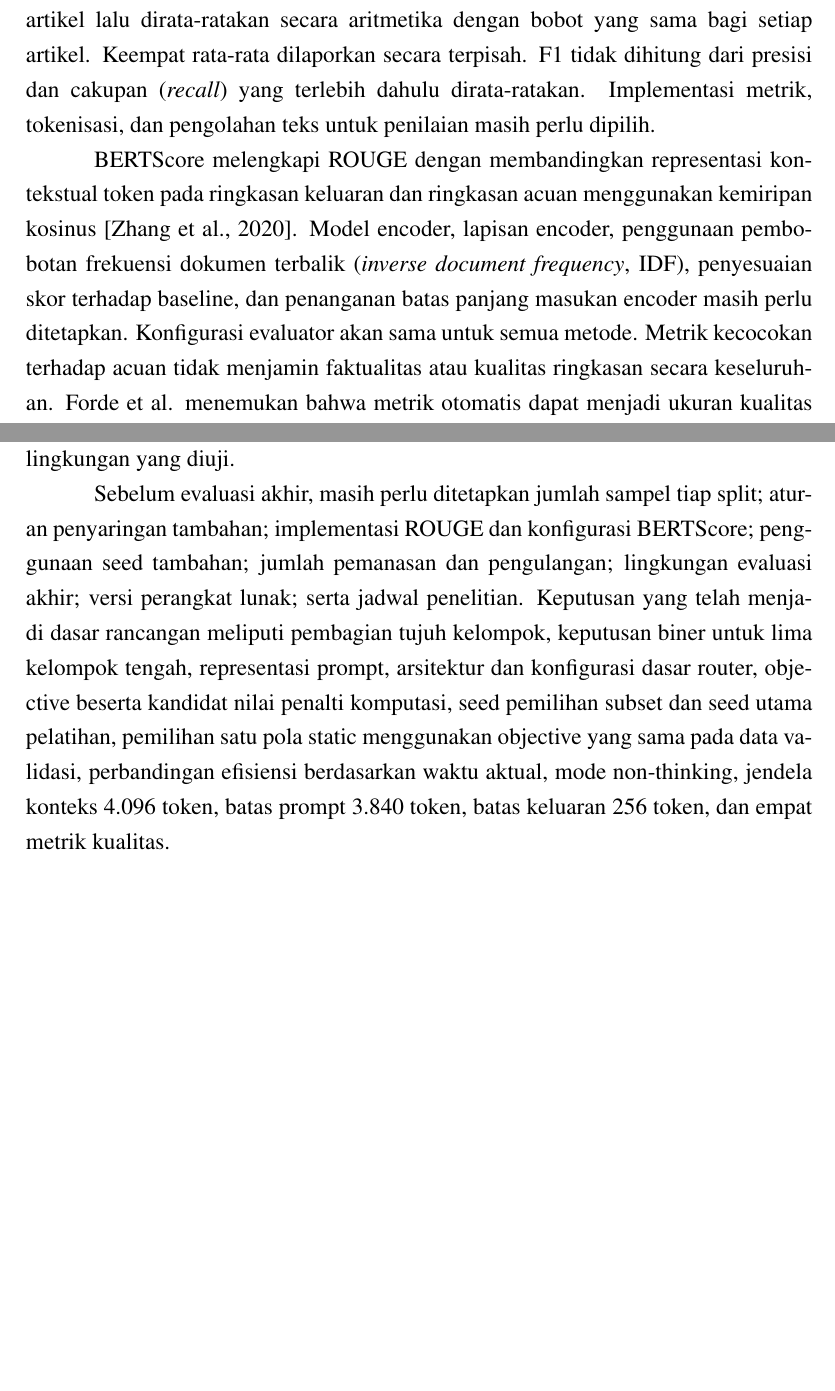
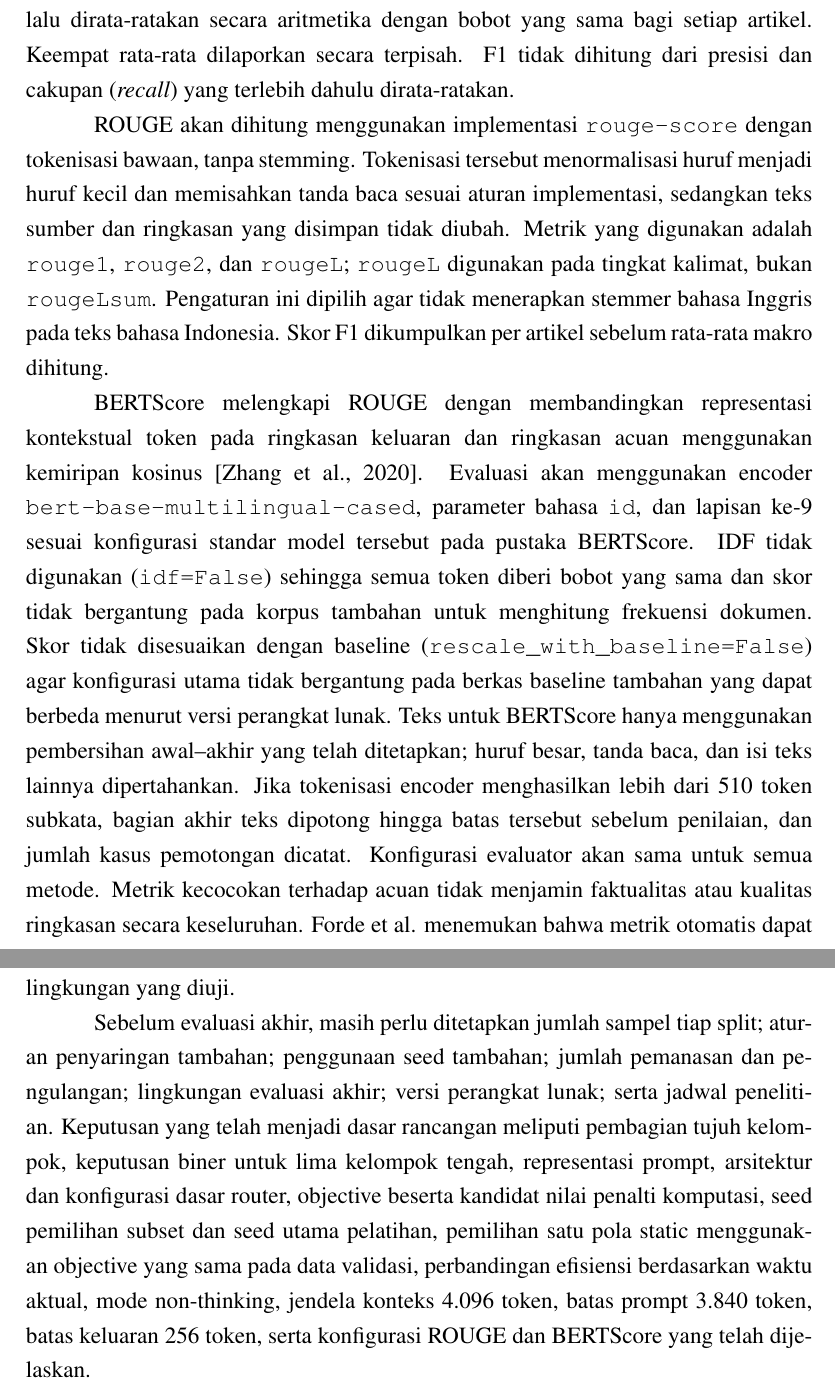
Before and after one commit to josephgreffenkomala/skripsi_joseph, a LaTeX thesis (latex/proposal/main.tex, which reads latex/proposal/chapters/bab3-metodologi.tex): two parts of pages 26 and 28 of 31, joined at a grey line, cut so that both start at the same text, the shorter picture padded with empty space. Compiled offline with pdfLaTeX.

Commit message:
docs(proposal): lock metric configurations

```diff
--- a/latex/proposal/chapters/bab3-metodologi.tex
+++ b/latex/proposal/chapters/bab3-metodologi.tex
@@ -152,9 +152,11 @@ Pemeriksaan awal akan memastikan bahwa ketika semua lapisan dijalankan, implemen
 
 \subsection{Kualitas Ringkasan dan Efisiensi Inferensi}
 
-Kualitas keluaran dibandingkan dengan ringkasan acuan menggunakan ROUGE-1, ROUGE-2, dan ROUGE-L. Metrik ini mengukur kecocokan kata tunggal (unigram), pasangan kata berurutan (bigram), dan subsekuens terpanjang yang sama. Penilaian dilakukan sepenuhnya secara otomatis; tidak ada penilaian manual atau pemeriksaan faktualitas manual pada sampel. F1 akan dilaporkan untuk ROUGE-1, ROUGE-2, ROUGE-L, dan BERTScore. Untuk setiap metrik, F1 dihitung per artikel lalu dirata-ratakan secara aritmetika dengan bobot yang sama bagi setiap artikel. Keempat rata-rata dilaporkan secara terpisah. F1 tidak dihitung dari presisi dan cakupan (\textit{recall}) yang terlebih dahulu dirata-ratakan. Implementasi metrik, tokenisasi, dan pengolahan teks untuk penilaian masih perlu dipilih.
+Kualitas keluaran dibandingkan dengan ringkasan acuan menggunakan ROUGE-1, ROUGE-2, dan ROUGE-L. Metrik ini mengukur kecocokan kata tunggal (unigram), pasangan kata berurutan (bigram), dan subsekuens terpanjang yang sama. Penilaian dilakukan sepenuhnya secara otomatis; tidak ada penilaian manual atau pemeriksaan faktualitas manual pada sampel. F1 akan dilaporkan untuk ROUGE-1, ROUGE-2, ROUGE-L, dan BERTScore. Untuk setiap metrik, F1 dihitung per artikel lalu dirata-ratakan secara aritmetika dengan bobot yang sama bagi setiap artikel. Keempat rata-rata dilaporkan secara terpisah. F1 tidak dihitung dari presisi dan cakupan (\textit{recall}) yang terlebih dahulu dirata-ratakan.
 
-BERTScore melengkapi ROUGE dengan membandingkan representasi kontekstual token pada ringkasan keluaran dan ringkasan acuan menggunakan kemiripan kosinus \citep{zhang2020bertscore}. Model encoder, lapisan encoder, penggunaan pembobotan frekuensi dokumen terbalik (\textit{inverse document frequency}, IDF), penyesuaian skor terhadap baseline, dan penanganan batas panjang masukan encoder masih perlu ditetapkan. Konfigurasi evaluator akan sama untuk semua metode. Metrik kecocokan terhadap acuan tidak menjamin faktualitas atau kualitas ringkasan secara keseluruhan. Forde et al. menemukan bahwa metrik otomatis dapat menjadi ukuran kualitas yang tidak andal pada peringkasan multibahasa, dengan masalah yang lebih besar pada bahasa Indonesia; karena itu, hasil di sini akan ditafsirkan terbatas pada metrik yang digunakan \citep{forde2024multilingeval}.
+ROUGE akan dihitung menggunakan implementasi \texttt{rouge-score} dengan tokenisasi bawaan, tanpa stemming. Tokenisasi tersebut menormalisasi huruf menjadi huruf kecil dan memisahkan tanda baca sesuai aturan implementasi, sedangkan teks sumber dan ringkasan yang disimpan tidak diubah. Metrik yang digunakan adalah \texttt{rouge1}, \texttt{rouge2}, dan \texttt{rougeL}; \texttt{rougeL} digunakan pada tingkat kalimat, bukan \texttt{rougeLsum}. Pengaturan ini dipilih agar tidak menerapkan stemmer bahasa Inggris pada teks bahasa Indonesia. Skor F1 dikumpulkan per artikel sebelum rata-rata makro dihitung.
+
+BERTScore melengkapi ROUGE dengan membandingkan representasi kontekstual token pada ringkasan keluaran dan ringkasan acuan menggunakan kemiripan kosinus \citep{zhang2020bertscore}. Evaluasi akan menggunakan encoder \texttt{bert-base-multilingual-cased}, parameter bahasa \texttt{id}, dan lapisan ke-9 sesuai konfigurasi standar model tersebut pada pustaka BERTScore. IDF tidak digunakan (\texttt{idf=False}) sehingga semua token diberi bobot yang sama dan skor tidak bergantung pada korpus tambahan untuk menghitung frekuensi dokumen. Skor tidak disesuaikan dengan baseline (\texttt{rescale\_with\_baseline=False}) agar konfigurasi utama tidak bergantung pada berkas baseline tambahan yang dapat berbeda menurut versi perangkat lunak. Teks untuk BERTScore hanya menggunakan pembersihan awal--akhir yang telah ditetapkan; huruf besar, tanda baca, dan isi teks lainnya dipertahankan. Jika tokenisasi encoder menghasilkan lebih dari 510 token subkata, bagian akhir teks dipotong hingga batas tersebut sebelum penilaian, dan jumlah kasus pemotongan dicatat. Konfigurasi evaluator akan sama untuk semua metode. Metrik kecocokan terhadap acuan tidak menjamin faktualitas atau kualitas ringkasan secara keseluruhan. Forde et al. menemukan bahwa metrik otomatis dapat menjadi ukuran kualitas yang tidak andal pada peringkasan multibahasa, dengan masalah yang lebih besar pada bahasa Indonesia; karena itu, hasil di sini akan ditafsirkan terbatas pada metrik yang digunakan \citep{forde2024multilingeval}.
 
 Selisih rata-rata F1 antar-metode akan disertai interval kepercayaan dua sisi 95\% menggunakan bootstrap berpasangan. Pada setiap pengambilan ulang (\textit{resampling}), artikel diambil dengan pengembalian sebanyak jumlah artikel uji semula. Indeks artikel yang sama digunakan untuk kedua metode dalam satu perbandingan, lalu selisih rata-rata F1 dihitung ulang. Penghitungan menggunakan skor per artikel yang telah disimpan, sehingga ringkasan tidak perlu dibuat ulang. Interval menggunakan metode persentil berdasarkan 10.000 pengambilan ulang dengan seed bootstrap 42; batas bawah dan atas adalah persentil 2,5\% dan 97,5\% dari distribusi selisih. Seed bootstrap ini terpisah dari seed pemilihan subset dan pelatihan router. Interval dihitung untuk perbandingan router dengan model penuh dan pelompatan statis, masing-masing untuk keempat metrik. Penanganan hasil dari beberapa seed pelatihan masih perlu ditentukan. Interval yang dihitung dari artikel mengukur variasi antarartikel dan tidak dengan sendirinya mencakup variasi antarseed.
 
@@ -168,4 +170,4 @@ Pemeriksaan awal akan dilakukan pada laptop lokal dengan CPU AMD Ryzen 3 5300U (
 
 Waktu eksekusi dan penggunaan memori akan diukur pada beberapa panjang masukan untuk menentukan skala data yang layak. Pengukuran ini merupakan bagian dari eksperimen utama, bukan tahap pilot yang terpisah. Kebutuhan komputasi untuk metode pelatihan router akan diperhitungkan setelah mekanisme pelatihan ditetapkan. Versi perangkat lunak, pengaturan thread, revisi model, dan batas token akan dicatat sebelum evaluasi. Pengukuran waktu akan dilakukan dengan laptop terhubung ke daya, pengaturan daya yang sama, dan aktivitas latar belakang seminimal mungkin. Jika lingkungan akhir berubah, semua metode pembanding akan diukur kembali pada perangkat dan pengaturan yang sama. Kesimpulan efisiensi akan dibatasi pada lingkungan yang diuji.
 
-Sebelum evaluasi akhir, masih perlu ditetapkan jumlah sampel tiap split; aturan penyaringan tambahan; implementasi ROUGE dan konfigurasi BERTScore; penggunaan seed tambahan; jumlah pemanasan dan pengulangan; lingkungan evaluasi akhir; versi perangkat lunak; serta jadwal penelitian. Keputusan yang telah menjadi dasar rancangan meliputi pembagian tujuh kelompok, keputusan biner untuk lima kelompok tengah, representasi prompt, arsitektur dan konfigurasi dasar router, objective beserta kandidat nilai penalti komputasi, seed pemilihan subset dan seed utama pelatihan, pemilihan satu pola static menggunakan objective yang sama pada data validasi, perbandingan efisiensi berdasarkan waktu aktual, mode non-thinking, jendela konteks 4.096 token, batas prompt 3.840 token, batas keluaran 256 token, dan empat metrik kualitas.
+Sebelum evaluasi akhir, masih perlu ditetapkan jumlah sampel tiap split; aturan penyaringan tambahan; penggunaan seed tambahan; jumlah pemanasan dan pengulangan; lingkungan evaluasi akhir; versi perangkat lunak; serta jadwal penelitian. Keputusan yang telah menjadi dasar rancangan meliputi pembagian tujuh kelompok, keputusan biner untuk lima kelompok tengah, representasi prompt, arsitektur dan konfigurasi dasar router, objective beserta kandidat nilai penalti komputasi, seed pemilihan subset dan seed utama pelatihan, pemilihan satu pola static menggunakan objective yang sama pada data validasi, perbandingan efisiensi berdasarkan waktu aktual, mode non-thinking, jendela konteks 4.096 token, batas prompt 3.840 token, batas keluaran 256 token, serta konfigurasi ROUGE dan BERTScore yang telah dijelaskan.
```
Also changed, not shown: latex/proposal/chapters/bab1-pendahuluan.tex (+1 -1 lines), latex/proposal/main.tex (+2 -2 lines).
